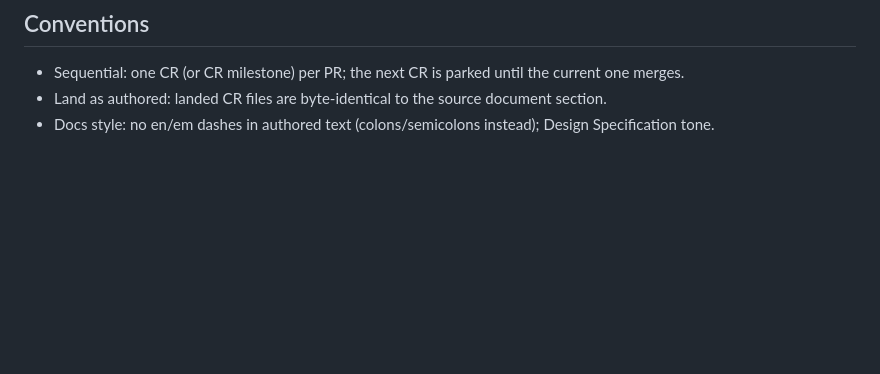
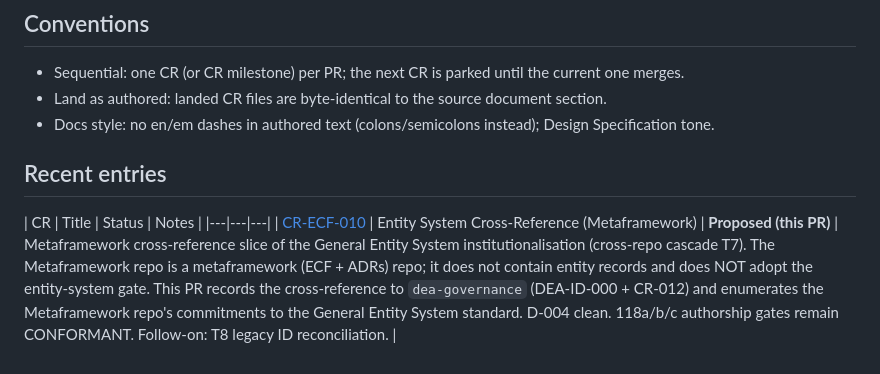
Before and after one commit to technehub-labs/dea-metaframework, a Markdown page: change-requests/README.md, the part around the change. Rendered like a GitHub page; blank space fills up the shorter version.

```diff
--- a/change-requests/README.md
+++ b/change-requests/README.md
@@ -73,3 +73,10 @@ when those decisions are implemented.
   section.
 - Docs style: no en/em dashes in authored text (colons/semicolons instead);
   Design Specification tone.
+
+
+## Recent entries
+
+| CR | Title | Status | Notes |
+|---|---|---|
+| [CR-ECF-010](CR-ECF-010-entity-system-cross-reference.md) | Entity System Cross-Reference (Metaframework) | **Proposed (this PR)** | Metaframework cross-reference slice of the General Entity System institutionalisation (cross-repo cascade T7). The Metaframework repo is a metaframework (ECF + ADRs) repo; it does not contain entity records and does NOT adopt the entity-system gate. This PR records the cross-reference to `dea-governance` (DEA-ID-000 + CR-012) and enumerates the Metaframework repo's commitments to the General Entity System standard. D-004 clean. 118a/b/c authorship gates remain CONFORMANT. Follow-on: T8 legacy ID reconciliation. |
```
Also changed, not shown: CHANGELOG.md (+4 -0 lines), change-requests/CR-ECF-010-entity-system-cross-reference.md (added, +105 -0 lines).
